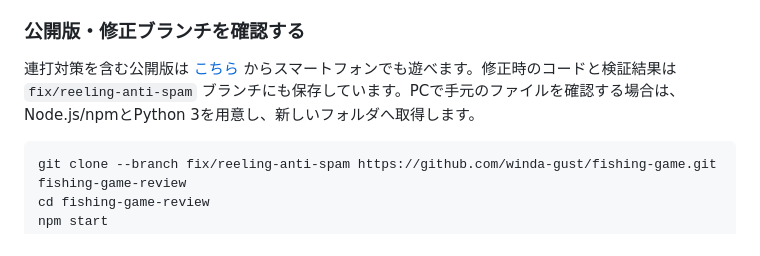
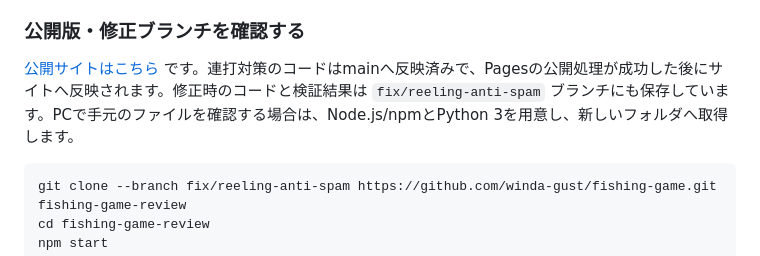
Before and after one commit to winda-gust/fishing-game, a Markdown page: README.md, the part around the change. Rendered like a GitHub page.

Commit message:
Clarify that Pages deployment follows main publication

````diff
--- a/README.md
+++ b/README.md
@@ -126,7 +126,7 @@ node scripts/verify-reeling-browser.cjs
 
 ### 公開版・修正ブランチを確認する
 
-連打対策を含む公開版は [こちら](https://winda-gust.github.io/fishing-game/?v=f01eeed) からスマートフォンでも遊べます。修正時のコードと検証結果は `fix/reeling-anti-spam` ブランチにも保存しています。PCで手元のファイルを確認する場合は、Node.js/npmとPython 3を用意し、新しいフォルダへ取得します。
+[公開サイトはこちら](https://winda-gust.github.io/fishing-game/?v=f01eeed) です。連打対策のコードはmainへ反映済みで、Pagesの公開処理が成功した後にサイトへ反映されます。修正時のコードと検証結果は `fix/reeling-anti-spam` ブランチにも保存しています。PCで手元のファイルを確認する場合は、Node.js/npmとPython 3を用意し、新しいフォルダへ取得します。
 
 ```sh
 git clone --branch fix/reeling-anti-spam https://github.com/winda-gust/fishing-game.git fishing-game-review
````
